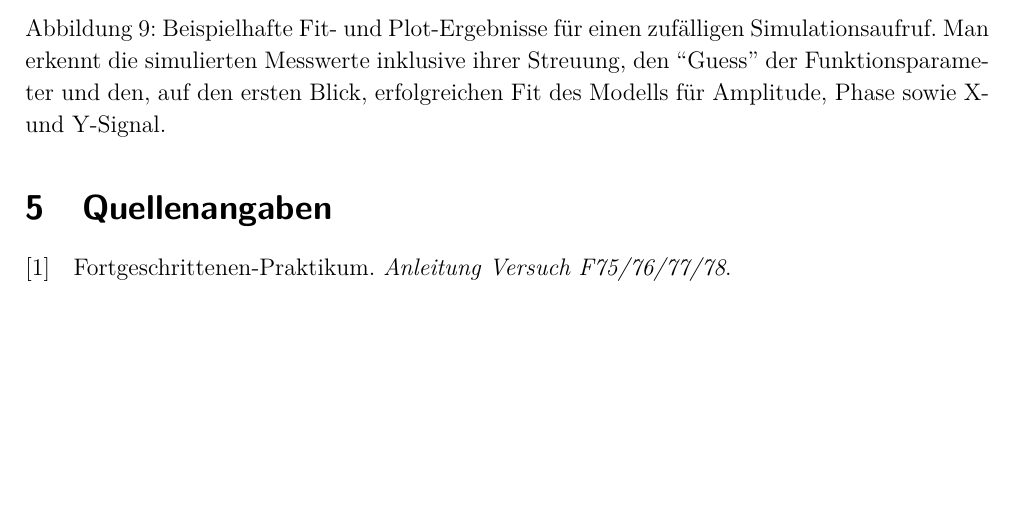
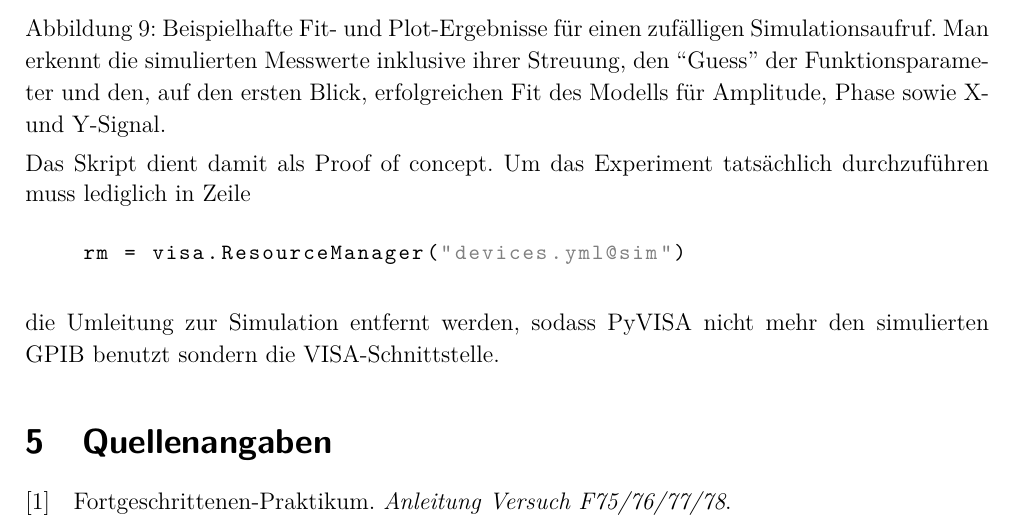
Before and after one commit to zucchinifactory/textests, a LaTeX document (main.tex, which reads tex/kritischewuerdigung.tex): part of page 19 of 20, cut so that both start at the same text, the shorter picture padded with empty space. Compiled offline with pdfLaTeX.

Commit message:
Update kritischewuerdigung.tex

```diff
--- a/tex/kritischewuerdigung.tex
+++ b/tex/kritischewuerdigung.tex
@@ -194,3 +194,12 @@ Der komplette Ablauf aus Messung, Simulation und Fit/Plot wird gestartet mit \te
         \label{fig:PlotSimulation}
     \end{center}
 \endminipage
+
+Das Skript dient damit als Proof of concept. Um das Experiment tatsächlich durchzuführen muss lediglich in Zeile
+\begin{small}
+\begin{lstlisting}[xleftmargin=10mm,numbers=none]
+rm = visa.ResourceManager("devices.yml@sim")
+\end{lstlisting}
+\end{small}
+
+die Umleitung zur Simulation entfernt werden, sodass PyVISA nicht mehr den simulierten GPIB benutzt sondern die VISA-Schnittstelle.
```
